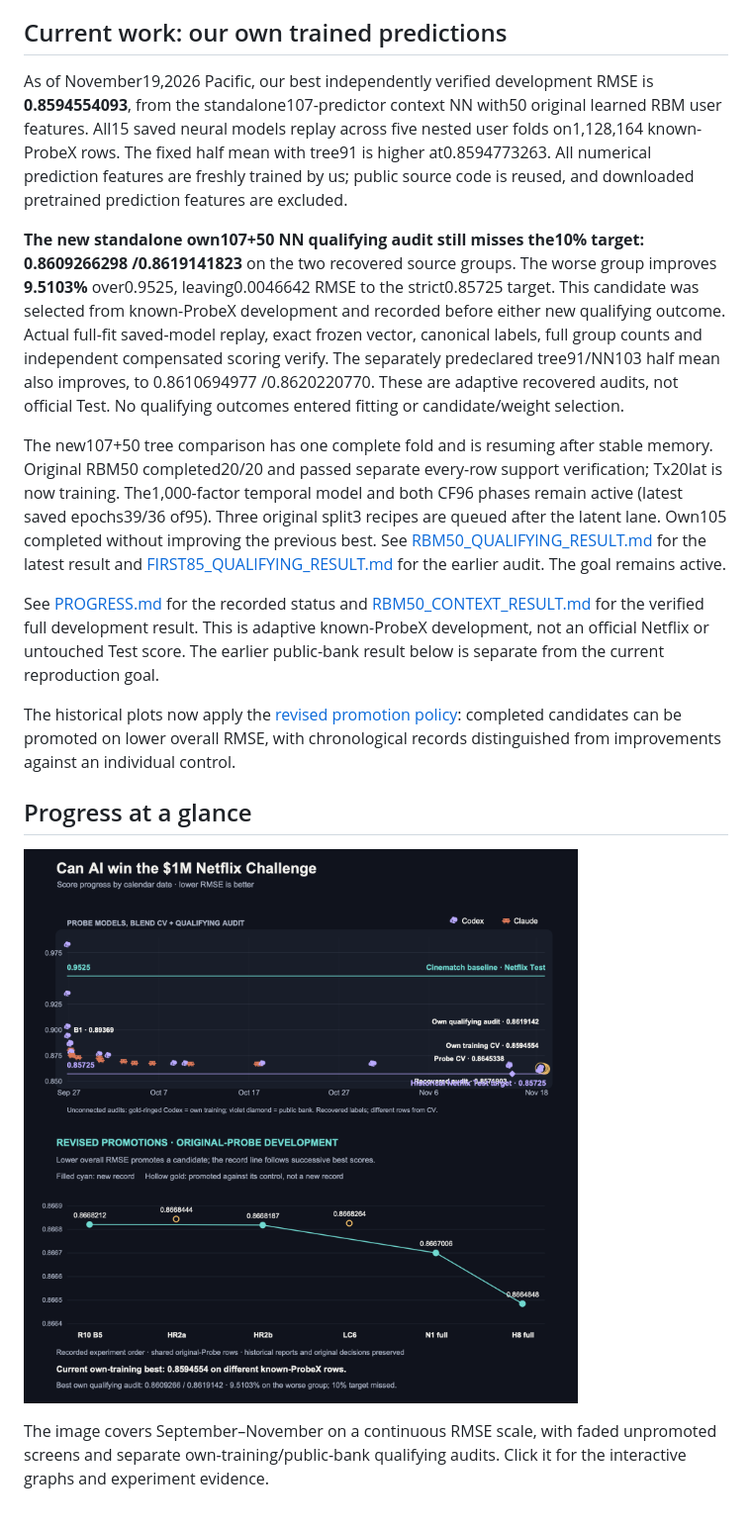
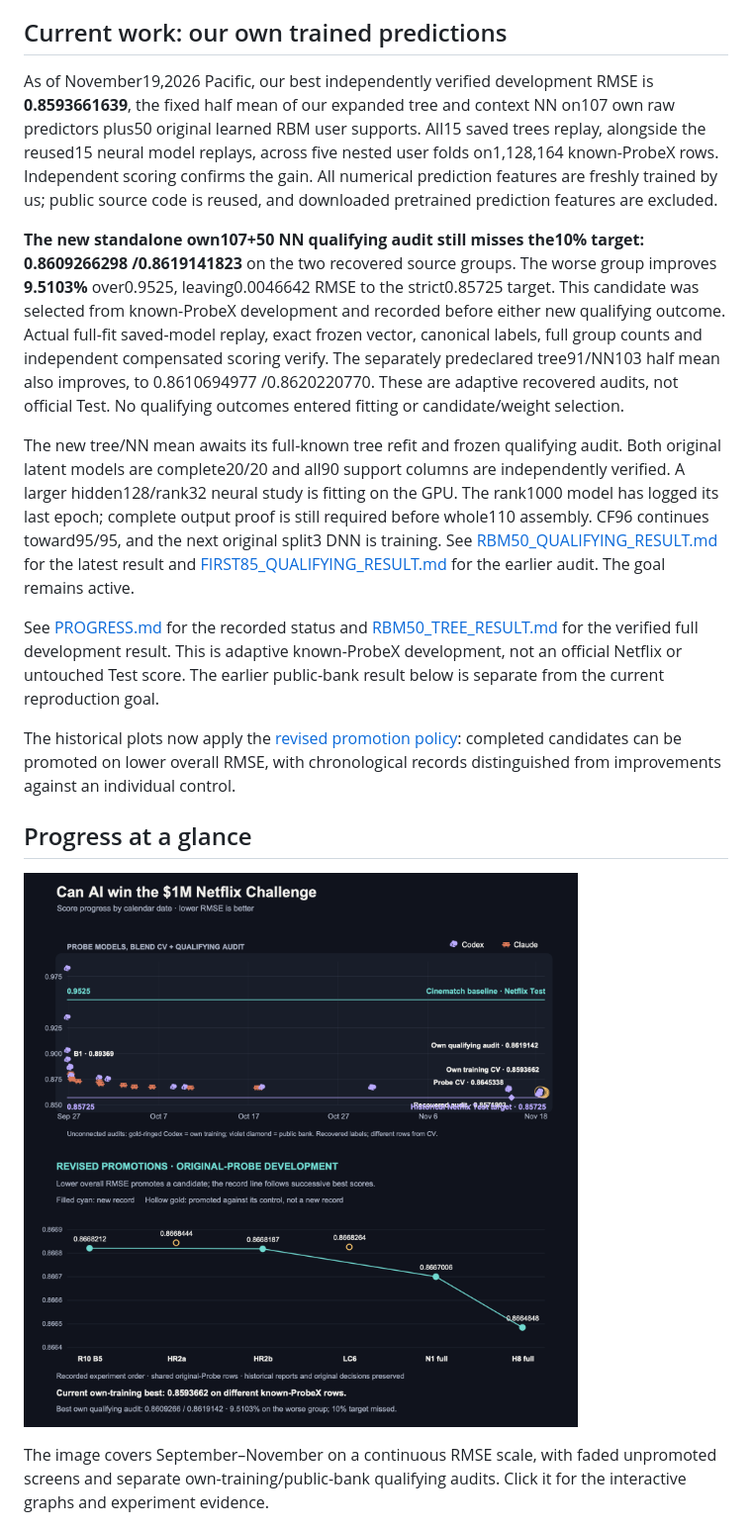
Before and after one commit to mquan/netflix_challenge, a Markdown page: README.md, the part around the change. Shown at 99% size. Rendered like a GitHub page; pictures changed too: assets/progress_graph.png.

Commit message:
Promote verified own107 expanded tree/NN mean0.8593662 and refresh plots

```diff
--- a/README.md
+++ b/README.md
@@ -12,9 +12,11 @@ not the complete winning ensemble.
 ## Current work: our own trained predictions
 
 As of November19,2026 Pacific, our best independently verified development RMSE
-is **0.8594554093**, from the standalone107-predictor context NN with50 original learned RBM user features. All15 saved
-neural models replay across five nested user folds on1,128,164 known-ProbeX
-rows. The fixed half mean with tree91 is higher at0.8594773263. All numerical
+is **0.8593661639**, the fixed half mean of our expanded tree and context NN
+on107 own raw predictors plus50 original learned RBM user supports. All15 saved
+trees replay, alongside the reused15 neural model replays, across five nested
+user folds on1,128,164 known-ProbeX rows. Independent scoring confirms the gain.
+All numerical
 prediction features are freshly trained by us; public source code is reused,
 and downloaded pretrained prediction features are excluded.
 
@@ -28,16 +30,18 @@ verify. The separately predeclared tree91/NN103 half mean also improves, to
 0.8610694977 /0.8620220770. These are adaptive recovered audits, not official Test.
 No qualifying outcomes entered fitting or candidate/weight selection.
 
-The new107+50 tree comparison has one complete fold and is resuming after stable memory. Original RBM50 completed20/20 and
-passed separate every-row support verification; Tx20lat is now training. The1,000-factor temporal model and both CF96 phases remain active
-(latest saved epochs39/36 of95). Three original split3 recipes are queued after
-the latent lane. Own105 completed without improving the previous best.
+The new tree/NN mean awaits its full-known tree refit and frozen qualifying
+audit. Both original latent models are complete20/20 and all90 support columns
+are independently verified. A larger hidden128/rank32 neural study is fitting
+on the GPU. The rank1000 model has logged its last epoch; complete output proof
+is still required before whole110 assembly. CF96 continues toward95/95, and
+the next original split3 DNN is training.
 See [RBM50_QUALIFYING_RESULT.md](RBM50_QUALIFYING_RESULT.md) for the latest
 result and [FIRST85_QUALIFYING_RESULT.md](FIRST85_QUALIFYING_RESULT.md) for the
 earlier audit. The goal remains active.
 
 See [PROGRESS.md](PROGRESS.md) for the recorded status and
-[RBM50_CONTEXT_RESULT.md](RBM50_CONTEXT_RESULT.md) for the verified
+[RBM50_TREE_RESULT.md](RBM50_TREE_RESULT.md) for the verified
 full development result. This is adaptive known-ProbeX development, not an
 official Netflix or untouched Test score. The earlier public-bank result below
 is separate from the current reproduction goal.
```
Also changed, not shown: PROGRESS.md (+11 -1 lines), RBM50_TREE_RESULT.md (added, +42 -0 lines), 12 other files.
